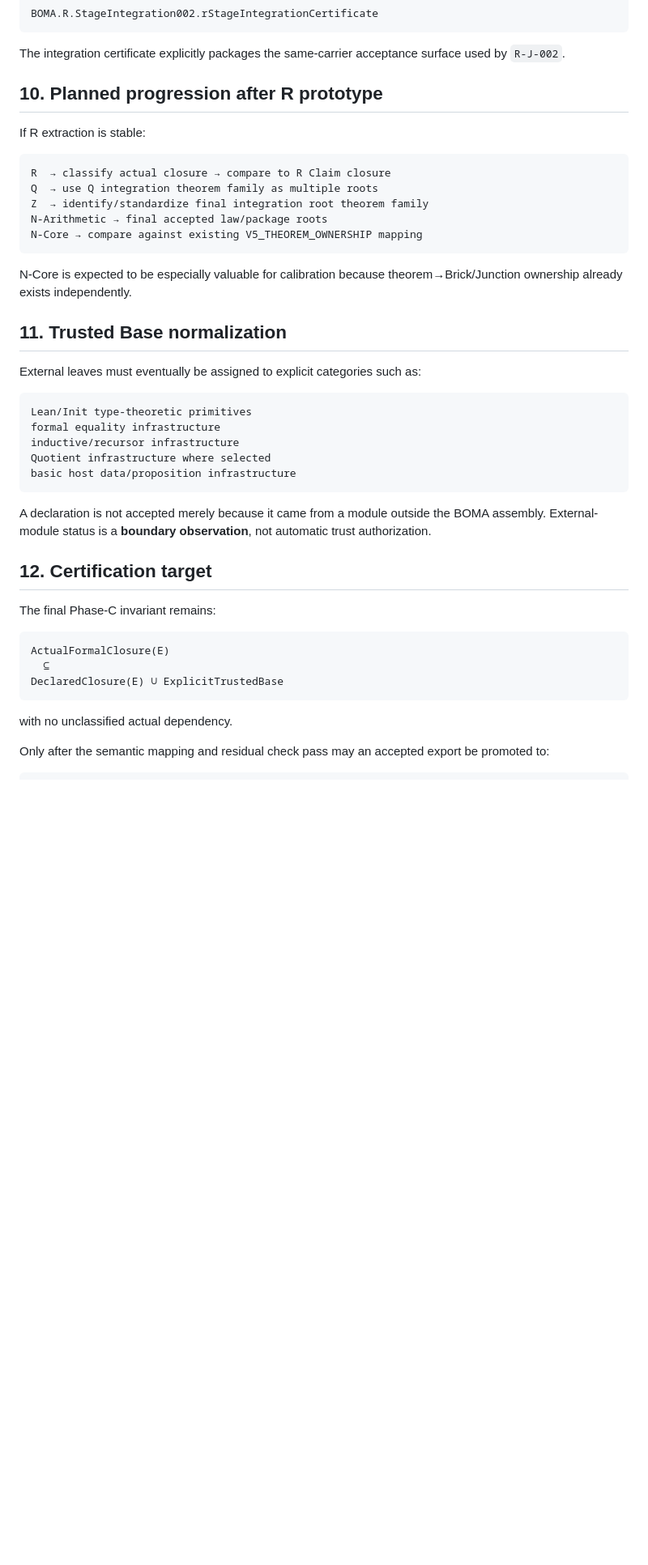
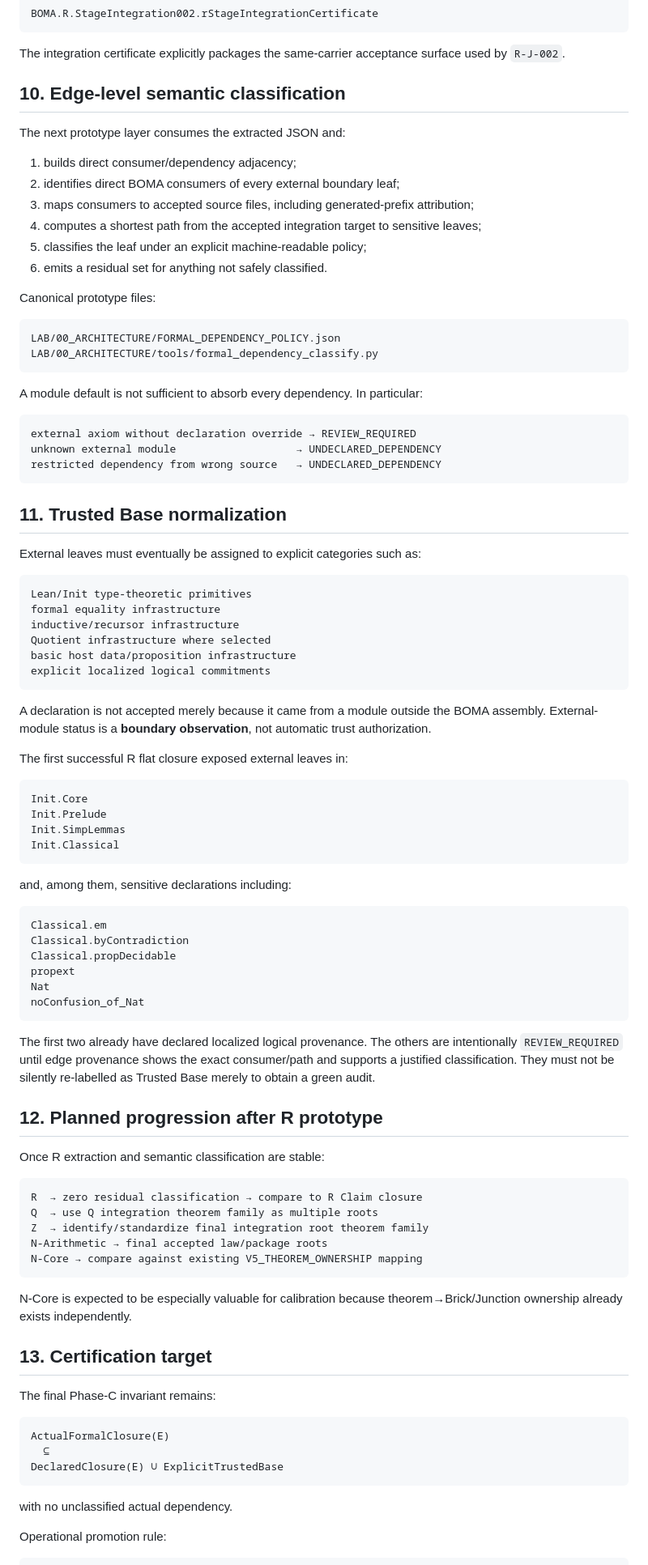
Before and after one commit to Scientifica-eng/BOMA, a Markdown page: LAB/00_ARCHITECTURE/LEAN_FORMAL_DEPENDENCY_AUDIT_DESIGN.md, the part around one of its changes. Shown at 81% size. GitHub-like rendering; blank space fills up the shorter version.

Commit message:
Synchronize formal dependency design with edge classifier

````diff
--- a/LAB/00_ARCHITECTURE/LEAN_FORMAL_DEPENDENCY_AUDIT_DESIGN.md
+++ b/LAB/00_ARCHITECTURE/LEAN_FORMAL_DEPENDENCY_AUDIT_DESIGN.md
@@ -188,19 +212,31 @@ BOMA.R.StageIntegration002.rStageIntegrationCertificate
 
 The integration certificate explicitly packages the same-carrier acceptance surface used by `R-J-002`.
 
-## 10. Planned progression after R prototype
+## 10. Edge-level semantic classification
 
-If R extraction is stable:
+The next prototype layer consumes the extracted JSON and:
+
+1. builds direct consumer/dependency adjacency;
+2. identifies direct BOMA consumers of every external boundary leaf;
+3. maps consumers to accepted source files, including generated-prefix attribution;
+4. computes a shortest path from the accepted integration target to sensitive leaves;
+5. classifies the leaf under an explicit machine-readable policy;
+6. emits a residual set for anything not safely classified.
+
+Canonical prototype files:
 
 ```text
-R  → classify actual closure → compare to R Claim closure
-Q  → use Q integration theorem family as multiple roots
-Z  → identify/standardize final integration root theorem family
-N-Arithmetic → final accepted law/package roots
-N-Core → compare against existing V5_THEOREM_OWNERSHIP mapping
+LAB/00_ARCHITECTURE/FORMAL_DEPENDENCY_POLICY.json
+LAB/00_ARCHITECTURE/tools/formal_dependency_classify.py
 ```
 
-N-Core is expected to be especially valuable for calibration because theorem→Brick/Junction ownership already exists independently.
+A module default is not sufficient to absorb every dependency. In particular:
+
+```text
+external axiom without declaration override → REVIEW_REQUIRED
+unknown external module                   → UNDECLARED_DEPENDENCY
+restricted dependency from wrong source   → UNDECLARED_DEPENDENCY
+```
 
 ## 11. Trusted Base normalization
 
@@ -212,11 +248,48 @@ formal equality infrastructure
 inductive/recursor infrastructure
 Quotient infrastructure where selected
 basic host data/proposition infrastructure
+explicit localized logical commitments
 ```
 
 A declaration is not accepted merely because it came from a module outside the BOMA assembly. External-module status is a **boundary observation**, not automatic trust authorization.
 
-## 12. Certification target
+The first successful R flat closure exposed external leaves in:
+
+```text
+Init.Core
+Init.Prelude
+Init.SimpLemmas
+Init.Classical
+```
+
+and, among them, sensitive declarations including:
+
+```text
+Classical.em
+Classical.byContradiction
+Classical.propDecidable
+propext
+Nat
+noConfusion_of_Nat
+```
+
+The first two already have declared localized logical provenance. The others are intentionally `REVIEW_REQUIRED` until edge provenance shows the exact consumer/path and supports a justified classification. They must not be silently re-labelled as Trusted Base merely to obtain a green audit.
+
+## 12. Planned progression after R prototype
+
+Once R extraction and semantic classification are stable:
+
+```text
+R  → zero residual classification → compare to R Claim closure
+Q  → use Q integration theorem family as multiple roots
+Z  → identify/standardize final integration root theorem family
+N-Arithmetic → final accepted law/package roots
+N-Core → compare against existing V5_THEOREM_OWNERSHIP mapping
+```
+
+N-Core is expected to be especially valuable for calibration because theorem→Brick/Junction ownership already exists independently.
+
+## 13. Certification target
 
 The final Phase-C invariant remains:
 
@@ -228,6 +301,6 @@ DeclaredClosure(E) ∪ ExplicitTrustedBase
 
 with no unclassified actual dependency.
 
-Only after the semantic mapping and residual check pass may an accepted export be promoted to:
+Operational promotion rule:
 
 ```text
````
Also changed, not shown: other parts of LAB/00_ARCHITECTURE/LEAN_FORMAL_DEPENDENCY_AUDIT_DESIGN.md (+40 -9 lines).
